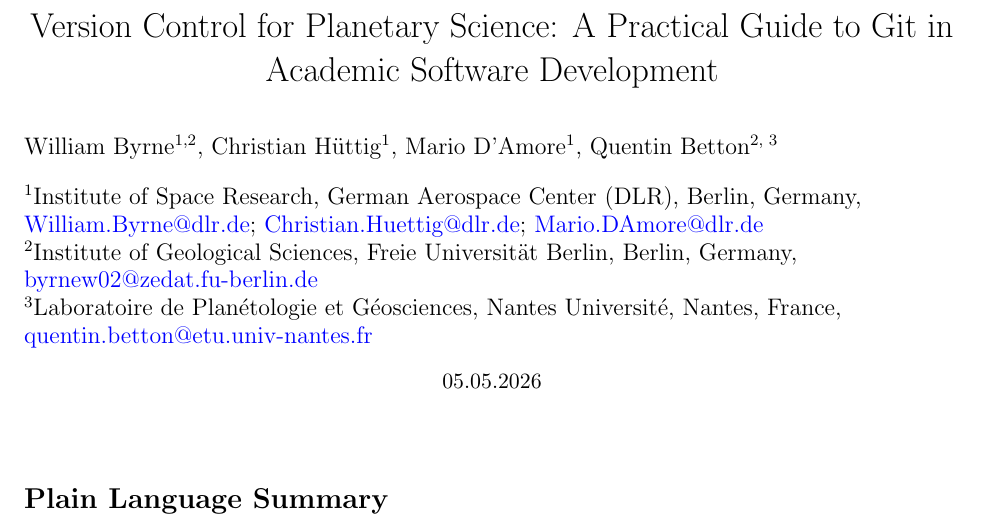
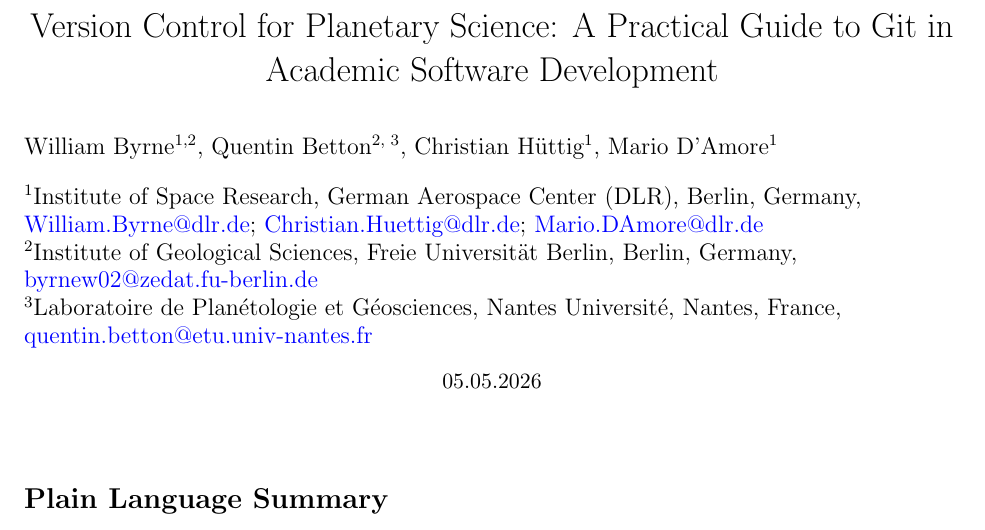
Before and after one commit to AtWillB/EPSC2026-GIT-Workflow, a LaTeX document (main.tex): part of page 1 of 3, cut so that both start at the same text. Compiled offline with pdfLaTeX.

Commit message:
make Quentin Second author

```diff
--- a/main.tex
+++ b/main.tex
@@ -72,10 +72,10 @@
 \title{Version Control for Planetary Science: A Practical Guide to  Git in Academic Software Development}
 \renewcommand\Authands{, }
 \author[1,2]{William Byrne}
+\author[2, 3]{Quentin Betton}
 \author[1]{Christian H{\"u}ttig}
 \author[1]{Mario D'Amore}
-%\author[2]{Phillip Baumeister}
-\author[2, 3]{Quentin Betton} % add 3 once you get details
+%\author[2]{Phillip Baumeister} % add 3 once you get details
 
 \affil[1]{Institute of Space Research, German Aerospace Center (DLR), Berlin, Germany\\
 \href{mailto:William.Byrne@dlr.de}{William.Byrne@dlr.de}; \href{mailto:Christian.Huettig@dlr.de}{Christian.Huettig@dlr.de}; \href{mailto:Mario.DAmore@dlr.de}{Mario.DAmore@dlr.de}}
```
